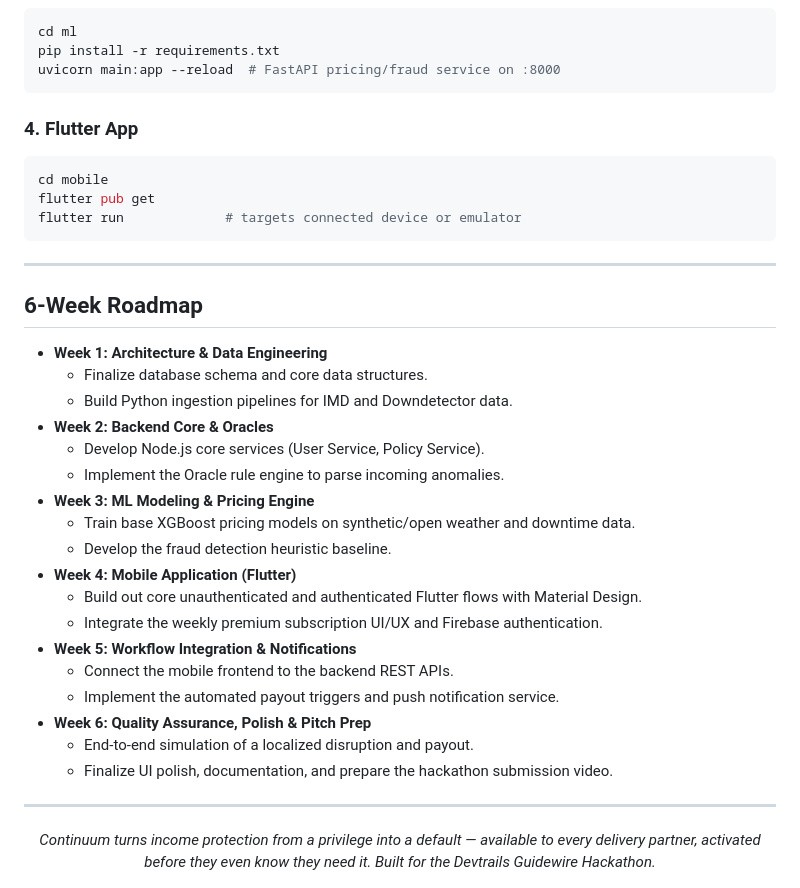
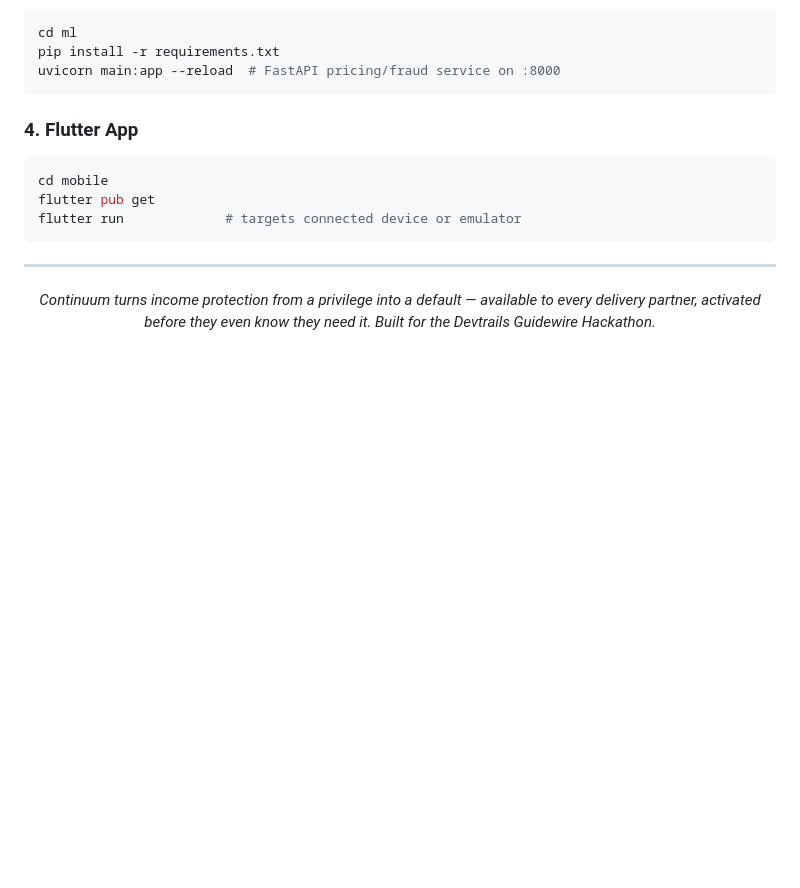
Before and after one commit to Kavinesh11/Continuum, a Markdown page: README.md, the part around the change. Drawn GitHub-style; blank space fills up the shorter version.

Commit message:
docs/ Update README with formatting

```diff
--- a/README.md
+++ b/README.md
@@ -321,29 +321,6 @@ flutter run             # targets connected device or emulator
 
 ---
 
-## 6-Week Roadmap
-
-* **Week 1: Architecture & Data Engineering**
-  * Finalize database schema and core data structures.
-  * Build Python ingestion pipelines for IMD and Downdetector data.
-* **Week 2: Backend Core & Oracles**
-  * Develop Node.js core services (User Service, Policy Service).
-  * Implement the Oracle rule engine to parse incoming anomalies.
-* **Week 3: ML Modeling & Pricing Engine**
-  * Train base XGBoost pricing models on synthetic/open weather and downtime data.
-  * Develop the fraud detection heuristic baseline.
-* **Week 4: Mobile Application (Flutter)**
-  * Build out core unauthenticated and authenticated Flutter flows with Material Design.
-  * Integrate the weekly premium subscription UI/UX and Firebase authentication.
-* **Week 5: Workflow Integration & Notifications**
-  * Connect the mobile frontend to the backend REST APIs.
-  * Implement the automated payout triggers and push notification service.
-* **Week 6: Quality Assurance, Polish & Pitch Prep**
-  * End-to-end simulation of a localized disruption and payout.
-  * Finalize UI polish, documentation, and prepare the hackathon submission video.
-
----
-
 <div align="center">
   <em>Continuum turns income protection from a privilege into a default — available to every delivery partner, activated before they even know they need it. Built for the Devtrails Guidewire Hackathon.</em>
 </div>
```
